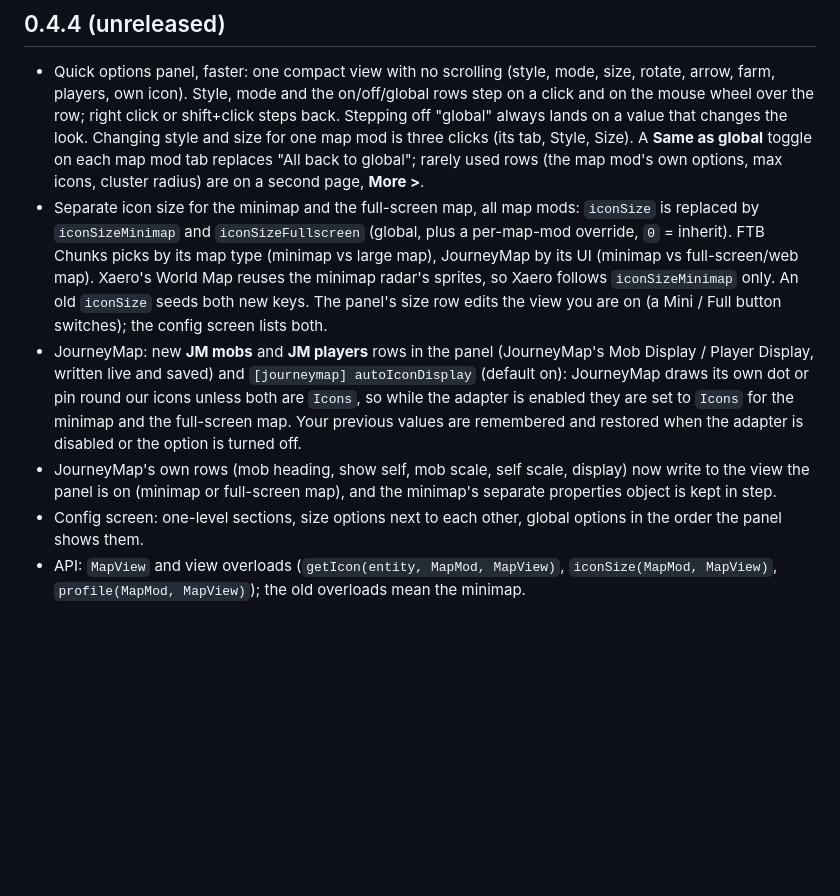
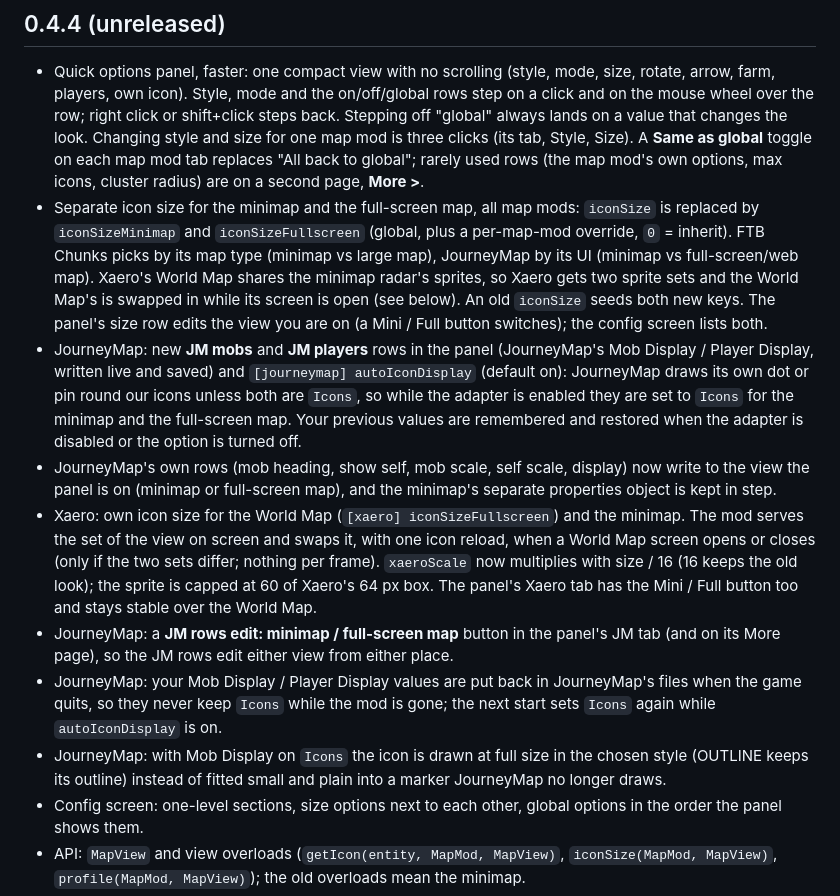
Before and after one commit to watdafawx/mob-map-icons, a Markdown page: CHANGELOG.md, the part around the change. Rendered like a GitHub page; blank space fills up the shorter version.

```diff
--- a/CHANGELOG.md
+++ b/CHANGELOG.md
@@ -9,8 +9,9 @@
   "All back to global"; rarely used rows (the map mod's own options, max icons, cluster radius) are on a second page, **More >**.
 - Separate icon size for the minimap and the full-screen map, all map mods: `iconSize` is replaced by `iconSizeMinimap`
   and `iconSizeFullscreen` (global, plus a per-map-mod override, `0` = inherit). FTB Chunks picks by its map type
-  (minimap vs large map), JourneyMap by its UI (minimap vs full-screen/web map). Xaero's World Map reuses the minimap
-  radar's sprites, so Xaero follows `iconSizeMinimap` only. An old `iconSize` seeds both new keys. The panel's size row
+  (minimap vs large map), JourneyMap by its UI (minimap vs full-screen/web map). Xaero's World Map
+  shares the minimap radar's sprites, so Xaero gets two sprite sets and the World Map's is swapped in while its screen
+  is open (see below). An old `iconSize` seeds both new keys. The panel's size row
   edits the view you are on (a Mini / Full button switches); the config screen lists both.
 - JourneyMap: new **JM mobs** and **JM players** rows in the panel (JourneyMap's Mob Display / Player Display, written
   live and saved) and `[journeymap] autoIconDisplay` (default on): JourneyMap draws its own dot or pin round our icons
@@ -18,6 +19,16 @@
   map. Your previous values are remembered and restored when the adapter is disabled or the option is turned off.
 - JourneyMap's own rows (mob heading, show self, mob scale, self scale, display) now write to the view the panel is on
   (minimap or full-screen map), and the minimap's separate properties object is kept in step.
+- Xaero: own icon size for the World Map (`[xaero] iconSizeFullscreen`) and the minimap. The mod serves the set of the
+  view on screen and swaps it, with one icon reload, when a World Map screen opens or closes (only if the two sets differ;
+  nothing per frame). `xaeroScale` now multiplies with size / 16 (16 keeps the old look); the sprite is capped at 60 of
+  Xaero's 64 px box. The panel's Xaero tab has the Mini / Full button too and stays stable over the World Map.
+- JourneyMap: a **JM rows edit: minimap / full-screen map** button in the panel's JM tab (and on its More page), so the
+  JM rows edit either view from either place.
+- JourneyMap: your Mob Display / Player Display values are put back in JourneyMap's files when the game quits, so they
+  never keep `Icons` while the mod is gone; the next start sets `Icons` again while `autoIconDisplay` is on.
+- JourneyMap: with Mob Display on `Icons` the icon is drawn at full size in the chosen style (OUTLINE keeps its outline)
+  instead of fitted small and plain into a marker JourneyMap no longer draws.
 - Config screen: one-level sections, size options next to each other, global options in the order the panel shows them.
 - API: `MapView` and view overloads (`getIcon(entity, MapMod, MapView)`, `iconSize(MapMod, MapView)`, `profile(MapMod, MapView)`);
   the old overloads mean the minimap.
```
Also changed, not shown: README.md (+11 -7 lines), docs/research/xaero.md (+9 -0 lines), docs/screenshots/limits-jm-dots-vs-icons.png (added), docs/screenshots/limits-jm-view-toggle.png (added), docs/screenshots/limits-xaero-worldmap-sizes.png (added), 11 other files.
